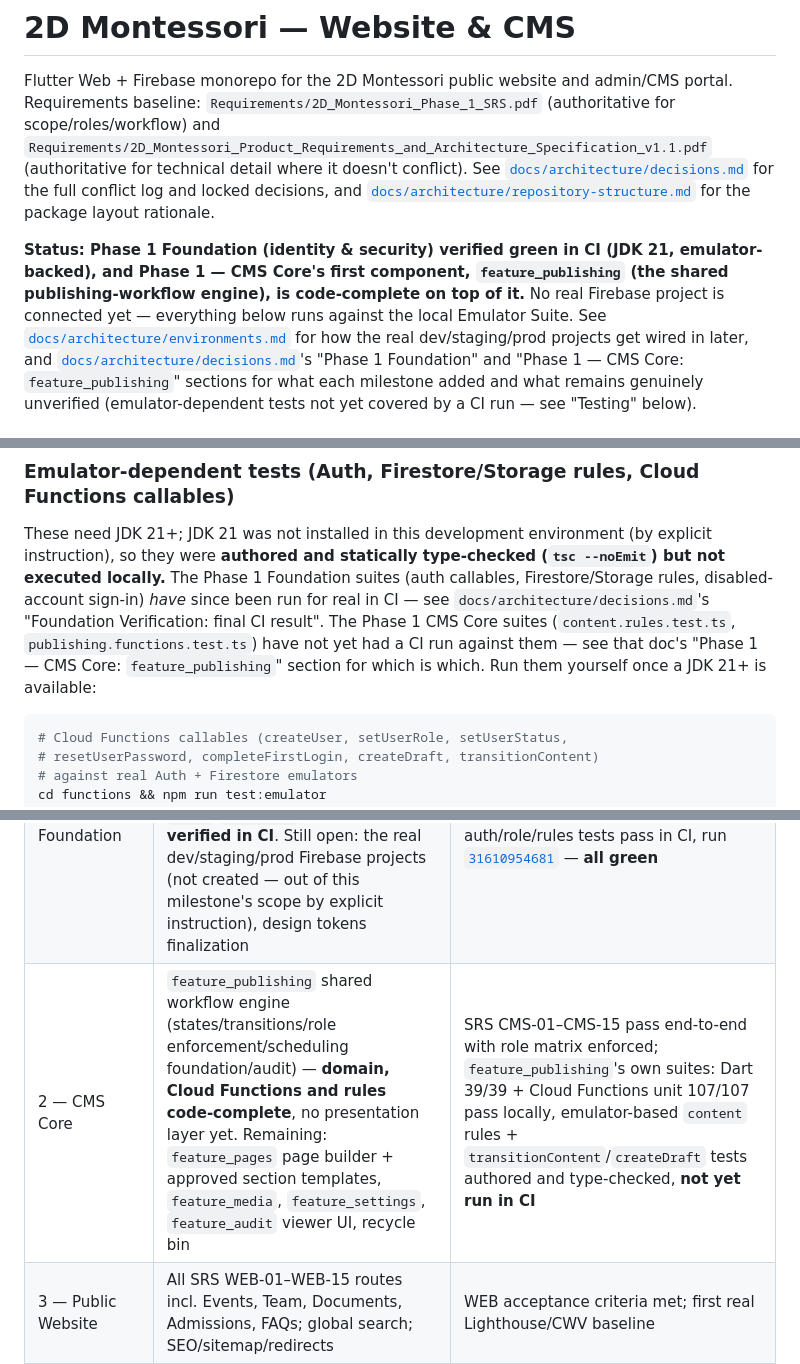
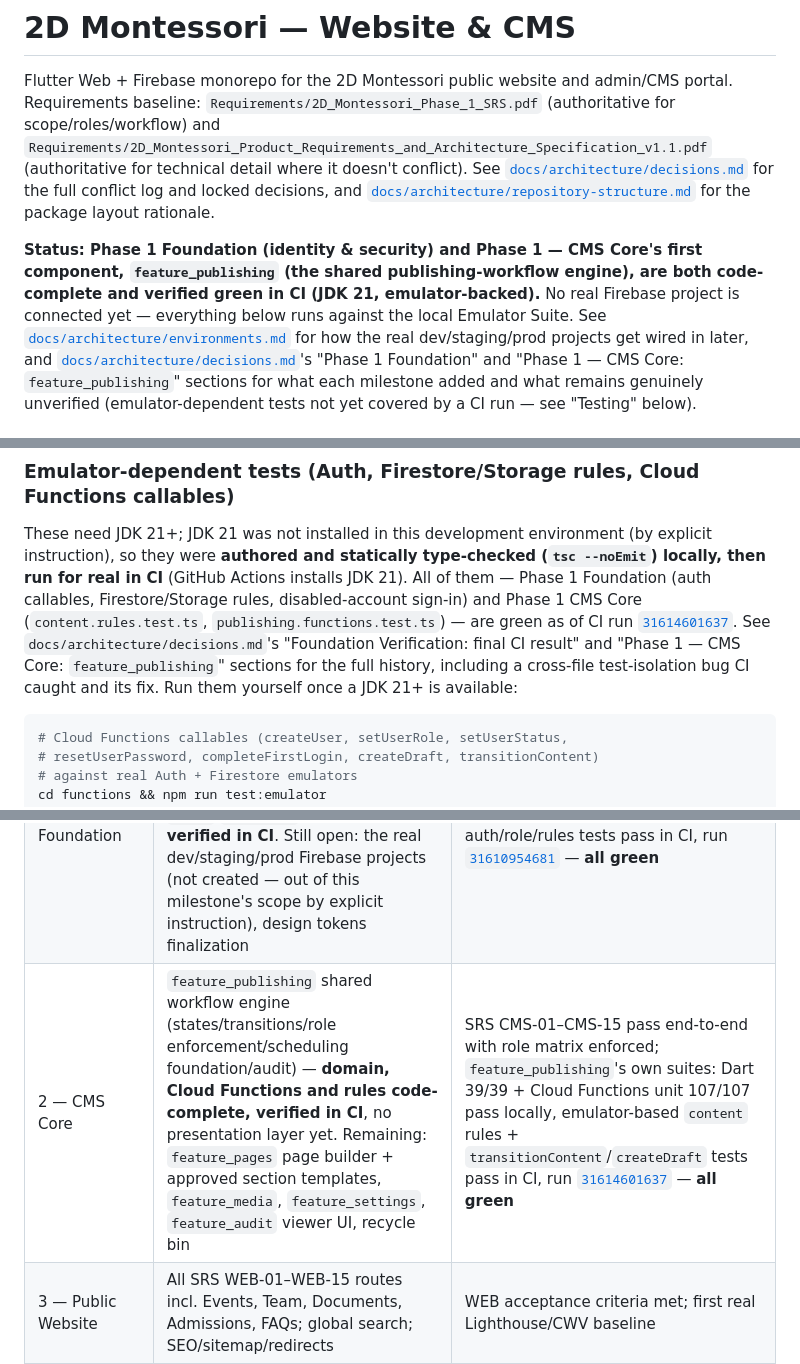
Before and after one commit to sivakesh/2d-montessori-app, a Markdown page: README.md, 3 parts joined by grey strips. Rendered like a GitHub page.

````diff
--- a/README.md
+++ b/README.md
@@ -10,11 +10,11 @@ full conflict log and locked decisions, and
 [`docs/architecture/repository-structure.md`](docs/architecture/repository-structure.md)
 for the package layout rationale.
 
-**Status: Phase 1 Foundation (identity & security) verified green in CI
-(JDK 21, emulator-backed), and Phase 1 — CMS Core's first component,
-`feature_publishing` (the shared publishing-workflow engine), is
-code-complete on top of it.** No real Firebase project is connected yet —
-everything below runs against the local Emulator Suite. See
+**Status: Phase 1 Foundation (identity & security) and Phase 1 — CMS
+Core's first component, `feature_publishing` (the shared
+publishing-workflow engine), are both code-complete and verified green
+in CI (JDK 21, emulator-backed).** No real Firebase project is connected
+yet — everything below runs against the local Emulator Suite. See
 [`docs/architecture/environments.md`](docs/architecture/environments.md)
 for how the real dev/staging/prod projects get wired in later, and
 [`docs/architecture/decisions.md`](docs/architecture/decisions.md)'s
@@ -158,14 +158,16 @@ npm test
 
 These need JDK 21+; JDK 21 was not installed in this development
 environment (by explicit instruction), so they were **authored and
-statically type-checked (`tsc --noEmit`) but not executed locally.** The
-Phase 1 Foundation suites (auth callables, Firestore/Storage rules,
-disabled-account sign-in) *have* since been run for real in CI — see
-`docs/architecture/decisions.md`'s "Foundation Verification: final CI
-result". The Phase 1 CMS Core suites (`content.rules.test.ts`,
-`publishing.functions.test.ts`) have not yet had a CI run against them —
-see that doc's "Phase 1 — CMS Core: `feature_publishing`" section for
-which is which. Run them yourself once a JDK 21+ is available:
+statically type-checked (`tsc --noEmit`) locally, then run for real in
+CI** (GitHub Actions installs JDK 21). All of them — Phase 1 Foundation
+(auth callables, Firestore/Storage rules, disabled-account sign-in) and
+Phase 1 CMS Core (`content.rules.test.ts`,
+`publishing.functions.test.ts`) — are green as of CI run
+[`31614601637`](https://github.com/sivakesh/2d-montessori-app/actions/runs/31614601637).
+See `docs/architecture/decisions.md`'s "Foundation Verification: final CI
+result" and "Phase 1 — CMS Core: `feature_publishing`" sections for the
+full history, including a cross-file test-isolation bug CI caught and
+its fix. Run them yourself once a JDK 21+ is available:
 
 ```bash
 # Cloud Functions callables (createUser, setUserRole, setUserStatus,
@@ -188,7 +190,7 @@ latest run for the actual pass/fail signal.
 |---|---|---|
 | 0 — Scaffolding | Workspace, packages, emulator config, CI, docs | This README's commands succeed; no real Firebase project needed — **done** |
 | 1 — Foundation | `feature_identity` (email/password auth, custom claims, SRS §3 role matrix, forced first-login change, admin user management, role-based Firestore/Storage rules for `users`/`auditLogs`) — **done, verified in CI**. Still open: the real dev/staging/prod Firebase projects (not created — out of this milestone's scope by explicit instruction), design tokens finalization | Dart + Cloud Functions unit tests pass (done, 141/141); emulator-based auth/role/rules tests pass in CI, run [`31610954681`](https://github.com/sivakesh/2d-montessori-app/actions/runs/31610954681) — **all green** |
-| 2 — CMS Core | `feature_publishing` shared workflow engine (states/transitions/role enforcement/scheduling foundation/audit) — **domain, Cloud Functions and rules code-complete**, no presentation layer yet. Remaining: `feature_pages` page builder + approved section templates, `feature_media`, `feature_settings`, `feature_audit` viewer UI, recycle bin | SRS CMS-01–CMS-15 pass end-to-end with role matrix enforced; `feature_publishing`'s own suites: Dart 39/39 + Cloud Functions unit 107/107 pass locally, emulator-based `content` rules + `transitionContent`/`createDraft` tests authored and type-checked, **not yet run in CI** |
+| 2 — CMS Core | `feature_publishing` shared workflow engine (states/transitions/role enforcement/scheduling foundation/audit) — **domain, Cloud Functions and rules code-complete, verified in CI**, no presentation layer yet. Remaining: `feature_pages` page builder + approved section templates, `feature_media`, `feature_settings`, `feature_audit` viewer UI, recycle bin | SRS CMS-01–CMS-15 pass end-to-end with role matrix enforced; `feature_publishing`'s own suites: Dart 39/39 + Cloud Functions unit 107/107 pass locally, emulator-based `content` rules + `transitionContent`/`createDraft` tests pass in CI, run [`31614601637`](https://github.com/sivakesh/2d-montessori-app/actions/runs/31614601637) — **all green** |
 | 3 — Public Website | All SRS WEB-01–WEB-15 routes incl. Events, Team, Documents, Admissions, FAQs; global search; SEO/sitemap/redirects | WEB acceptance criteria met; first real Lighthouse/CWV baseline |
 | 4 — Enquiry Management | `feature_enquiries` full ENQ-01–07 pipeline | ENQ criteria pass with audit entries; App Check + rate-limit verified |
 | 5 — Trust & Hardening | Legal/policy pages + cookie consent (LEG-01–05), accessibility/performance tuning, backup/restore drill | SRS NFR-01–12 targets met; SRS §14 checklist closed |
````
Also changed, not shown: docs/architecture/decisions.md (+12 -11 lines).
